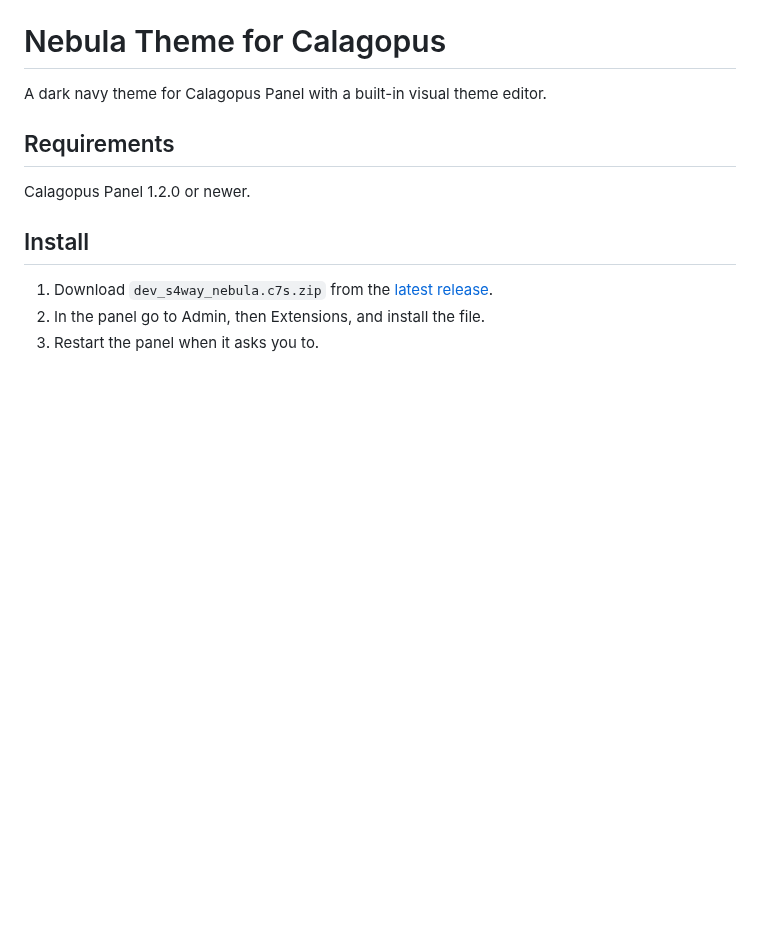
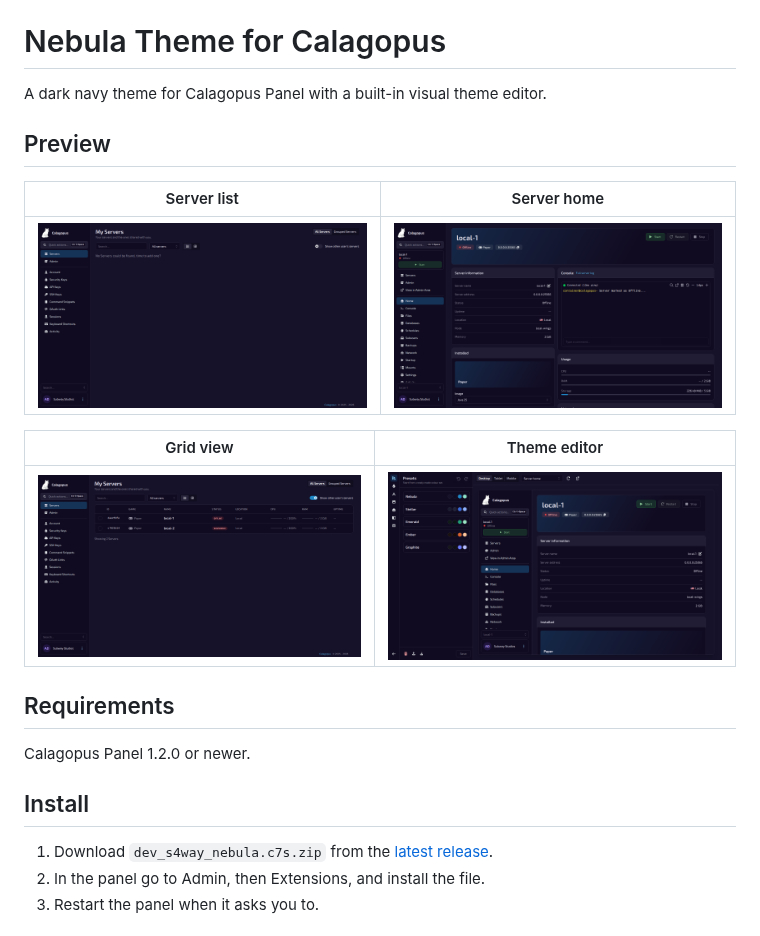
Before and after one commit to Caloptreyx/Mint-Theme, a Markdown page: README.md, the part around the change. Drawn GitHub-style; pictures changed too: docs/dashboard-grid.png (added), docs/dashboard.png (added), docs/server-home.png (added); blank space fills up the shorter version.

Commit message:
add screenshots to readme
Co-Authored-By: Claude Opus 5 <noreply@anthropic.com>

```diff
--- a/README.md
+++ b/README.md
@@ -1,6 +1,16 @@
 # Nebula Theme for Calagopus
 
 A dark navy theme for Calagopus Panel with a built-in visual theme editor.
+
+## Preview
+
+| Server list | Server home |
+| --- | --- |
+| ![Server list](docs/dashboard.png) | ![Server home](docs/server-home.png) |
+
+| Grid view | Theme editor |
+| --- | --- |
+| ![Grid view](docs/dashboard-grid.png) | ![Theme editor](docs/theme-editor.png) |
 
 ## Requirements
 
```
